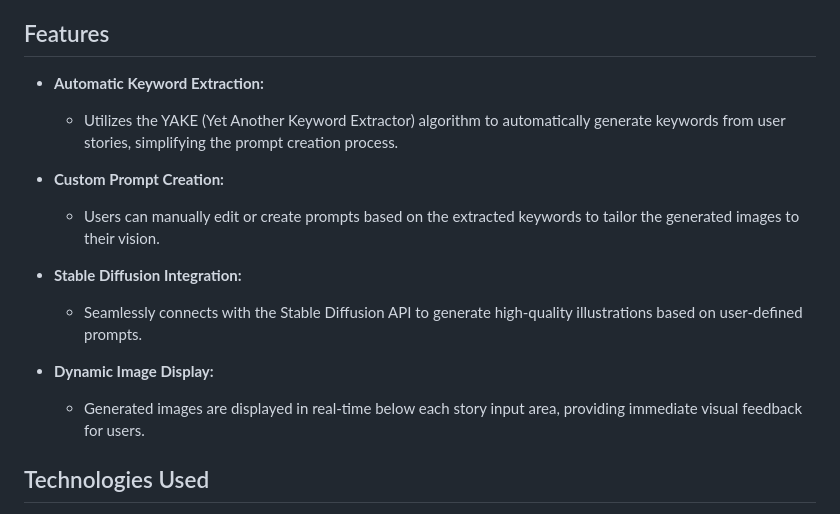
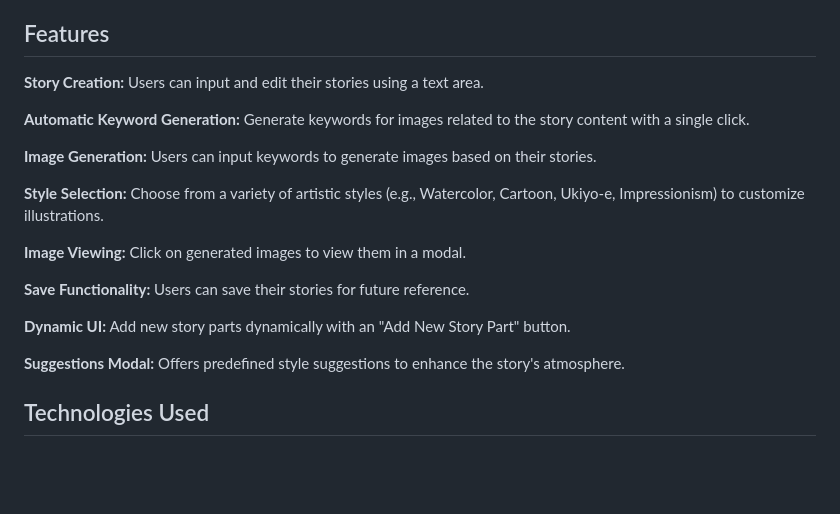
Before and after one commit to teresaacsf/ai-illustrator, a Markdown page: README.md, the part around the change. Rendered like a GitHub page; blank space fills up the shorter version.

```diff
--- a/README.md
+++ b/README.md
@@ -13,18 +13,21 @@ A web application built with Flask and JavaScript that allows users to illustrat
 - [Acknowledgements](#acknowledgements)
 
 ## Features
+**Story Creation:** Users can input and edit their stories using a text area.
 
-- **Automatic Keyword Extraction:**
-  - Utilizes the YAKE (Yet Another Keyword Extractor) algorithm to automatically generate keywords from user stories, simplifying the prompt creation process.
+**Automatic Keyword Generation:** Generate keywords for images related to the story content with a single click.
 
-- **Custom Prompt Creation:**
-  - Users can manually edit or create prompts based on the extracted keywords to tailor the generated images to their vision.
+**Image Generation:** Users can input keywords to generate images based on their stories.
 
-- **Stable Diffusion Integration:**
-  - Seamlessly connects with the Stable Diffusion API to generate high-quality illustrations based on user-defined prompts.
+**Style Selection:** Choose from a variety of artistic styles (e.g., Watercolor, Cartoon, Ukiyo-e, Impressionism) to customize illustrations.
 
-- **Dynamic Image Display:**
-  - Generated images are displayed in real-time below each story input area, providing immediate visual feedback for users.
+**Image Viewing:** Click on generated images to view them in a modal.
+
+**Save Functionality:** Users can save their stories for future reference.
+
+**Dynamic UI:** Add new story parts dynamically with an "Add New Story Part" button.
+
+**Suggestions Modal:** Offers predefined style suggestions to enhance the story's atmosphere.
 
 
 ## Technologies Used
```
